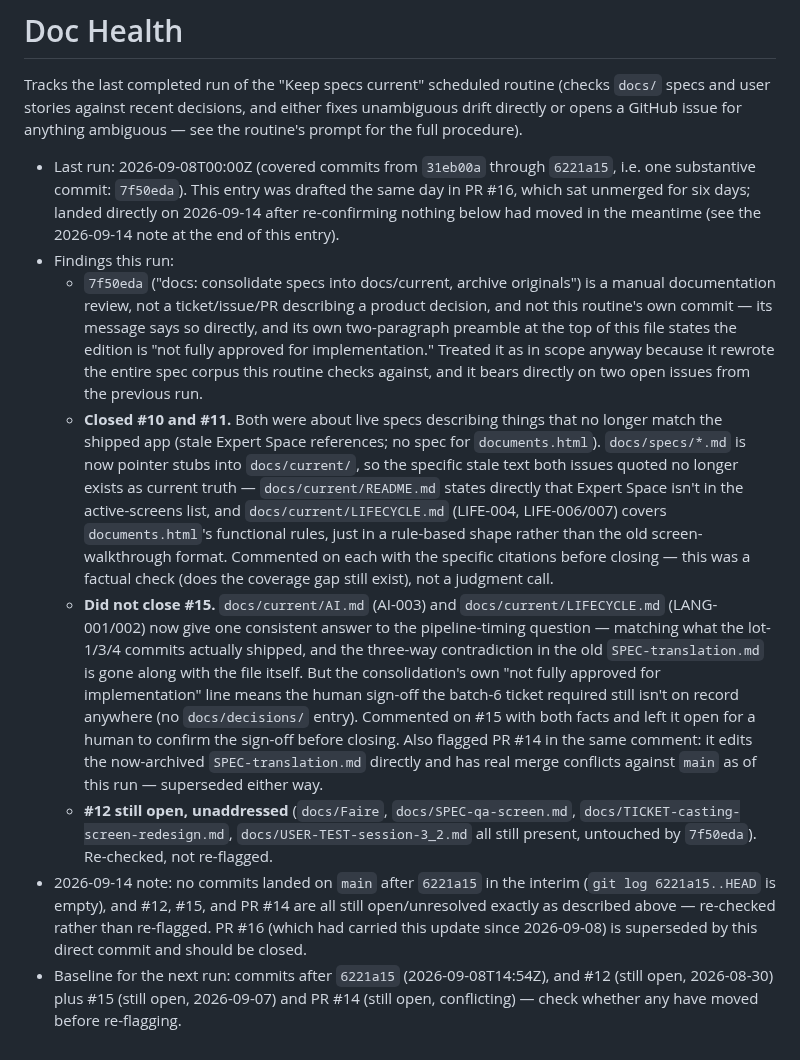
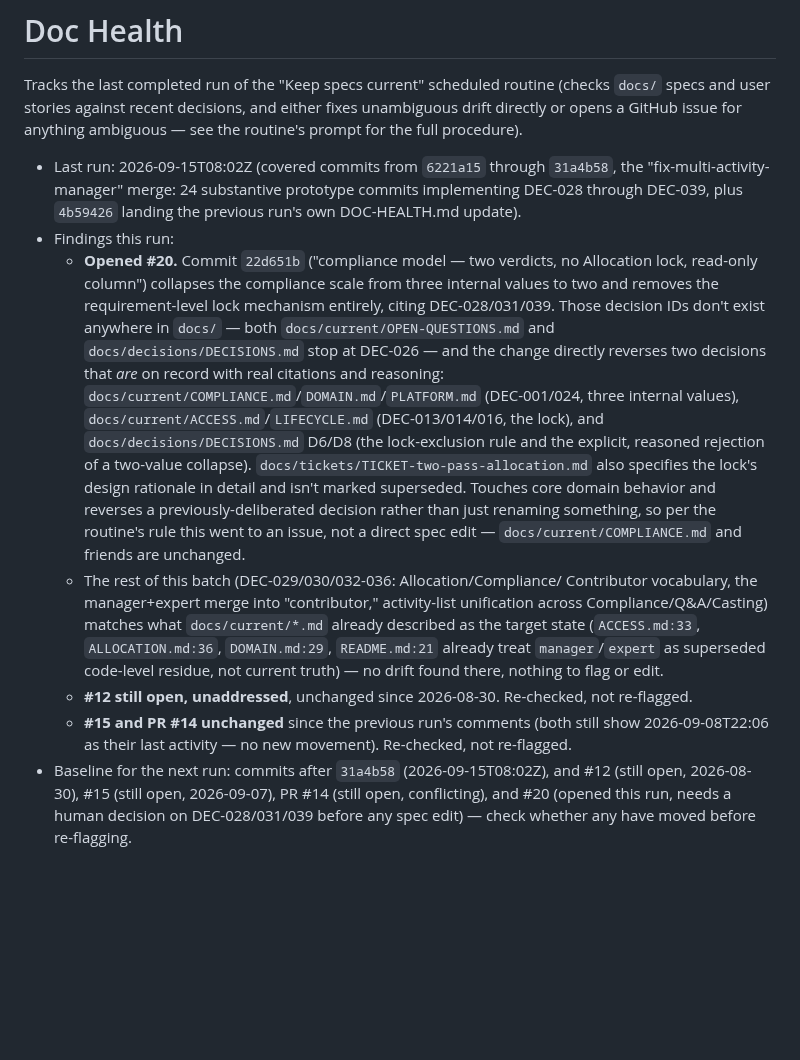
Before and after one commit to thibaudbreton/docreview-prototype, a Markdown page: docs/DOC-HEALTH.md, the part around the change. GitHub-like rendering; blank space fills up the shorter version.

Commit message:
docs: scheduled doc-health run — flag #20, compliance-model reversal vs. docs
Reviewed the fix-multi-activity-manager merge (6221a15..31a4b58) against
docs/current and docs/decisions. Vocabulary changes (Allocation/Compliance/
Contributor naming, manager+expert merge) already matched what the docs
described as target state — no drift there. But the compliance-model change
(two verdicts, no lock) cites DEC-028/031/039, which don't exist in either
decision registry, and reverses DEC-001/013/014/016/024 and DECISIONS.md
D6/D8, which do. Opened #20 rather than editing the specs directly, since
this touches core domain behavior and needs a human call on whether
DEC-028/031/039 reflect a real decision that just wasn't recorded.

Co-Authored-By: Claude Sonnet 5 <noreply@anthropic.com>
Claude-Session: https://claude.ai/code/session_01Nm8GP7F3qMnuuM5r9e8DB2

```diff
--- a/docs/DOC-HEALTH.md
+++ b/docs/DOC-HEALTH.md
@@ -9,53 +9,43 @@ Tracks the last completed run of the "Keep specs current" scheduled routine
 fixes unambiguous drift directly or opens a GitHub issue for anything
 ambiguous — see the routine's prompt for the full procedure).
 
-- Last run: 2026-09-08T00:00Z (covered commits from `31eb00a` through
-  `6221a15`, i.e. one substantive commit: `7f50eda`). This entry was
-  drafted the same day in PR #16, which sat unmerged for six days; landed
-  directly on 2026-09-14 after re-confirming nothing below had moved in
-  the meantime (see the 2026-09-14 note at the end of this entry).
+- Last run: 2026-09-15T08:02Z (covered commits from `6221a15` through
+  `31a4b58`, the "fix-multi-activity-manager" merge: 24 substantive
+  prototype commits implementing DEC-028 through DEC-039, plus
+  `4b59426` landing the previous run's own DOC-HEALTH.md update).
 - Findings this run:
-  - `7f50eda` ("docs: consolidate specs into docs/current, archive
-    originals") is a manual documentation review, not a ticket/issue/PR
-    describing a product decision, and not this routine's own commit —
-    its message says so directly, and its own two-paragraph preamble at
-    the top of this file states the edition is "not fully approved for
-    implementation." Treated it as in scope anyway because it rewrote the
-    entire spec corpus this routine checks against, and it bears directly
-    on two open issues from the previous run.
-  - **Closed #10 and #11.** Both were about live specs describing things
-    that no longer match the shipped app (stale Expert Space references;
-    no spec for `documents.html`). `docs/specs/*.md` is now pointer stubs
-    into `docs/current/`, so the specific stale text both issues quoted
-    no longer exists as current truth — `docs/current/README.md` states
-    directly that Expert Space isn't in the active-screens list, and
-    `docs/current/LIFECYCLE.md` (LIFE-004, LIFE-006/007) covers
-    `documents.html`'s functional rules, just in a rule-based shape
-    rather than the old screen-walkthrough format. Commented on each with
-    the specific citations before closing — this was a factual check
-    (does the coverage gap still exist), not a judgment call.
-  - **Did not close #15.** `docs/current/AI.md` (AI-003) and
-    `docs/current/LIFECYCLE.md` (LANG-001/002) now give one consistent
-    answer to the pipeline-timing question — matching what the lot-1/3/4
-    commits actually shipped, and the three-way contradiction in the old
-    `SPEC-translation.md` is gone along with the file itself. But the
-    consolidation's own "not fully approved for implementation" line
-    means the human sign-off the batch-6 ticket required still isn't on
-    record anywhere (no `docs/decisions/` entry). Commented on #15 with
-    both facts and left it open for a human to confirm the sign-off
-    before closing. Also flagged PR #14 in the same comment: it edits the
-    now-archived `SPEC-translation.md` directly and has real merge
-    conflicts against `main` as of this run — superseded either way.
-  - **#12 still open, unaddressed** (`docs/Faire`,
-    `docs/SPEC-qa-screen.md`, `docs/TICKET-casting-screen-redesign.md`,
-    `docs/USER-TEST-session-3_2.md` all still present, untouched by
-    `7f50eda`). Re-checked, not re-flagged.
-- 2026-09-14 note: no commits landed on `main` after `6221a15` in the
-  interim (`git log 6221a15..HEAD` is empty), and #12, #15, and PR #14
-  are all still open/unresolved exactly as described above — re-checked
-  rather than re-flagged. PR #16 (which had carried this update since
-  2026-09-08) is superseded by this direct commit and should be closed.
-- Baseline for the next run: commits after `6221a15` (2026-09-08T14:54Z),
-  and #12 (still open, 2026-08-30) plus #15 (still open, 2026-09-07) and
-  PR #14 (still open, conflicting) — check whether any have moved before
-  re-flagging.
+  - **Opened #20.** Commit `22d651b` ("compliance model — two verdicts,
+    no Allocation lock, read-only column") collapses the compliance
+    scale from three internal values to two and removes the
+    requirement-level lock mechanism entirely, citing DEC-028/031/039.
+    Those decision IDs don't exist anywhere in `docs/` — both
+    `docs/current/OPEN-QUESTIONS.md` and `docs/decisions/DECISIONS.md`
+    stop at DEC-026 — and the change directly reverses two decisions
+    that *are* on record with real citations and reasoning:
+    `docs/current/COMPLIANCE.md`/`DOMAIN.md`/`PLATFORM.md` (DEC-001/024,
+    three internal values), `docs/current/ACCESS.md`/`LIFECYCLE.md`
+    (DEC-013/014/016, the lock), and `docs/decisions/DECISIONS.md` D6/D8
+    (the lock-exclusion rule and the explicit, reasoned rejection of a
+    two-value collapse). `docs/tickets/TICKET-two-pass-allocation.md`
+    also specifies the lock's design rationale in detail and isn't
+    marked superseded. Touches core domain behavior and reverses a
+    previously-deliberated decision rather than just renaming something,
+    so per the routine's rule this went to an issue, not a direct spec
+    edit — `docs/current/COMPLIANCE.md` and friends are unchanged.
+  - The rest of this batch (DEC-029/030/032-036: Allocation/Compliance/
+    Contributor vocabulary, the manager+expert merge into "contributor,"
+    activity-list unification across Compliance/Q&A/Casting) matches
+    what `docs/current/*.md` already described as the target state
+    (`ACCESS.md:33`, `ALLOCATION.md:36`, `DOMAIN.md:29`, `README.md:21`
+    already treat `manager`/`expert` as superseded code-level residue,
+    not current truth) — no drift found there, nothing to flag or edit.
+  - **#12 still open, unaddressed**, unchanged since 2026-08-30.
+    Re-checked, not re-flagged.
+  - **#15 and PR #14 unchanged** since the previous run's comments
+    (both still show 2026-09-08T22:06 as their last activity — no new
+    movement). Re-checked, not re-flagged.
+- Baseline for the next run: commits after `31a4b58` (2026-09-15T08:02Z),
+  and #12 (still open, 2026-08-30), #15 (still open, 2026-09-07), PR #14
+  (still open, conflicting), and #20 (opened this run, needs a human
+  decision on DEC-028/031/039 before any spec edit) — check whether any
+  have moved before re-flagging.
```
